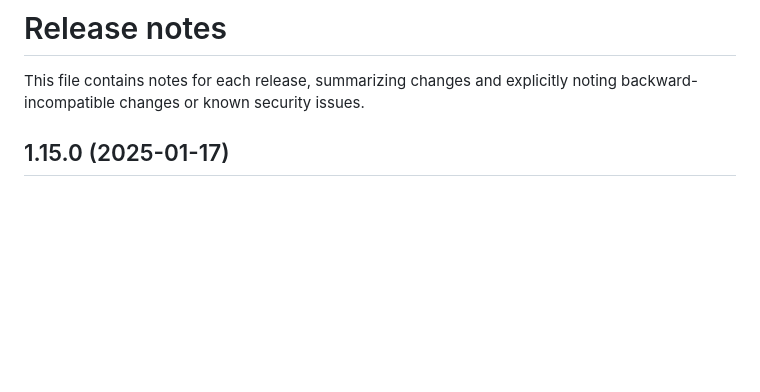
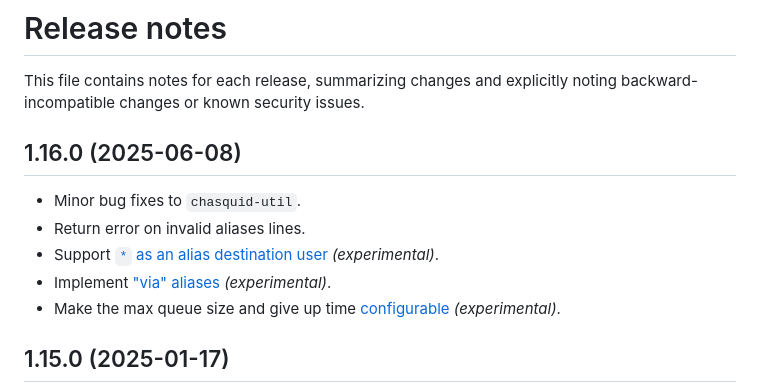
Before and after one commit to albertito/chasquid, a Markdown page: docs/relnotes.md, the part around the change. Rendered like a GitHub page; blank space fills up the shorter version.

Commit message:
docs: v1.16.0 release notes

```diff
--- a/docs/relnotes.md
+++ b/docs/relnotes.md
@@ -3,6 +3,17 @@
 
 This file contains notes for each release, summarizing changes and explicitly
 noting backward-incompatible changes or known security issues.
+
+
+## 1.16.0 (2025-06-08)
+
+- Minor bug fixes to `chasquid-util`.
+- Return error on invalid aliases lines.
+- Support [`*` as an alias destination user](aliases.md#catch-all)
+  *(experimental)*.
+- Implement ["via" aliases](aliases.md#via) *(experimental)*.
+- Make the max queue size and give up time
+  [configurable](man/chasquid.conf.5.md) *(experimental)*.
 
 
 ## 1.15.0 (2025-01-17)
```
Also changed, not shown: docs/aliases.md (+1 -1 lines).
